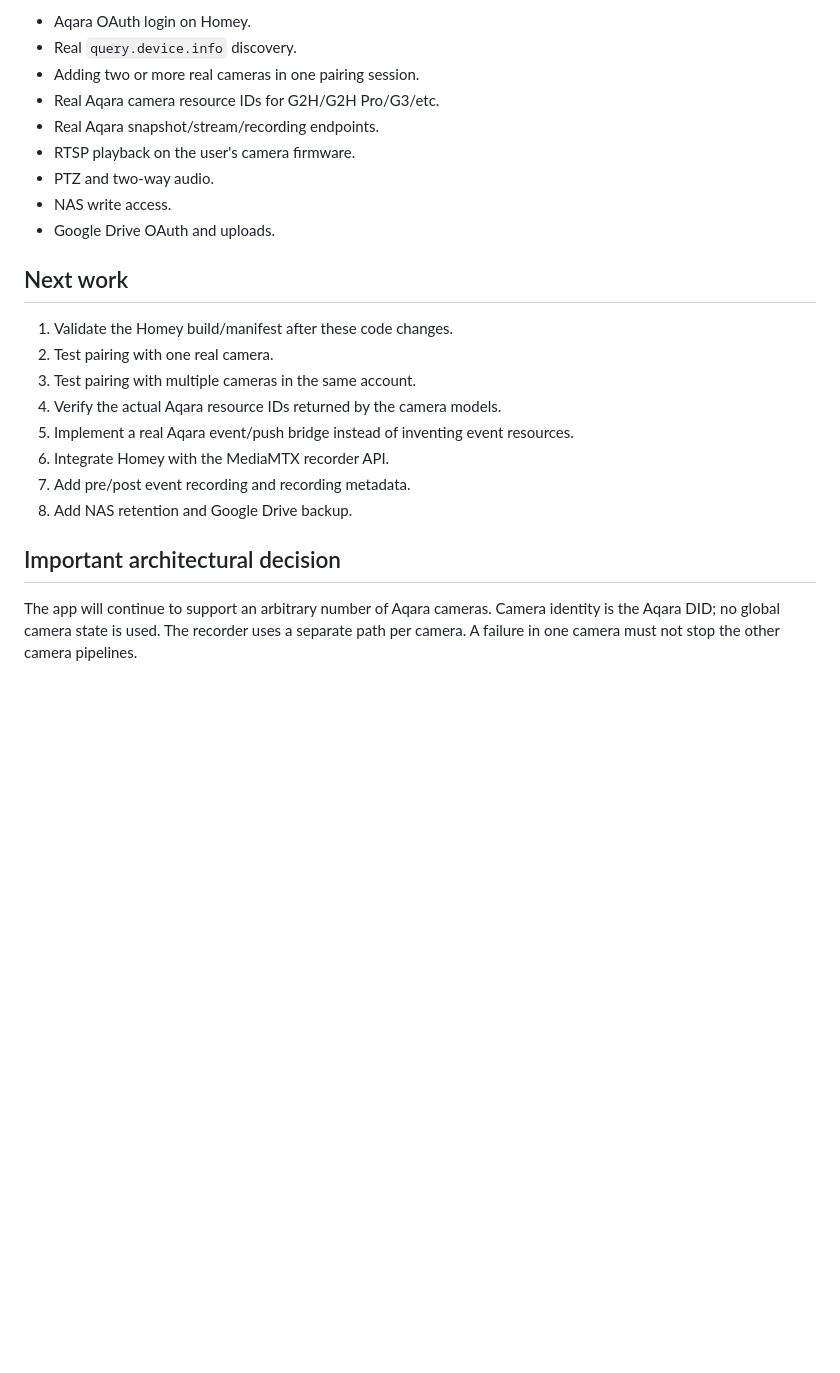
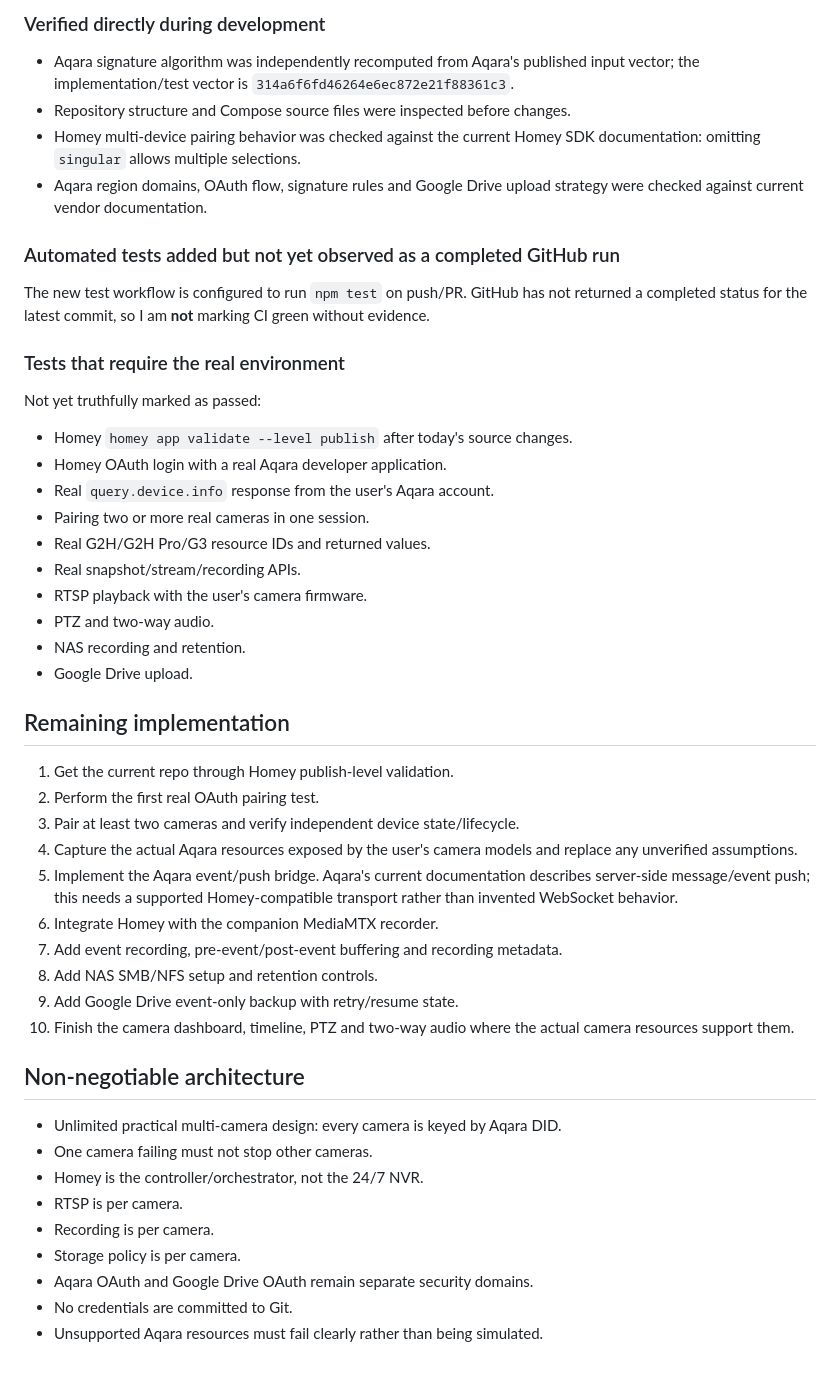
Before and after one commit to kevke1990/homey-aqara-g2h, a Markdown page: docs/STATUS-2026-08-30.md, the part around one of its changes. GitHub-like rendering; blank space fills up the shorter version.

```diff
--- a/docs/STATUS-2026-08-30.md
+++ b/docs/STATUS-2026-08-30.md
@@ -44,25 +49,47 @@ The following require a real Homey + Aqara developer account and cannot be truth
 
-- Aqara OAuth login on Homey.
-- Real `query.device.info` discovery.
-- Adding two or more real cameras in one pairing session.
-- Real Aqara camera resource IDs for G2H/G2H Pro/G3/etc.
-- Real Aqara snapshot/stream/recording endpoints.
-- RTSP playback on the user's camera firmware.
+### Verified directly during development
+- Aqara signature algorithm was independently recomputed from Aqara's published input vector; the implementation/test vector is `314a6f6fd46264e6ec872e21f88361c3`.
+- Repository structure and Compose source files were inspected before changes.
+- Homey multi-device pairing behavior was checked against the current Homey SDK documentation: omitting `singular` allows multiple selections.
+- Aqara region domains, OAuth flow, signature rules and Google Drive upload strategy were checked against current vendor documentation.
+
+### Automated tests added but not yet observed as a completed GitHub run
+The new test workflow is configured to run `npm test` on push/PR. GitHub has not returned a completed status for the latest commit, so I am **not** marking CI green without evidence.
+
+### Tests that require the real environment
+Not yet truthfully marked as passed:
+- Homey `homey app validate --level publish` after today's source changes.
+- Homey OAuth login with a real Aqara developer application.
+- Real `query.device.info` response from the user's Aqara account.
+- Pairing two or more real cameras in one session.
+- Real G2H/G2H Pro/G3 resource IDs and returned values.
+- Real snapshot/stream/recording APIs.
+- RTSP playback with the user's camera firmware.
 - PTZ and two-way audio.
-- NAS write access.
-- Google Drive OAuth and uploads.
+- NAS recording and retention.
+- Google Drive upload.
 
-## Next work
+## Remaining implementation
 
-1. Validate the Homey build/manifest after these code changes.
-2. Test pairing with one real camera.
-3. Test pairing with multiple cameras in the same account.
-4. Verify the actual Aqara resource IDs returned by the camera models.
-5. Implement a real Aqara event/push bridge instead of inventing event resources.
-6. Integrate Homey with the MediaMTX recorder API.
-7. Add pre/post event recording and recording metadata.
-8. Add NAS retention and Google Drive backup.
+1. Get the current repo through Homey publish-level validation.
+2. Perform the first real OAuth pairing test.
+3. Pair at least two cameras and verify independent device state/lifecycle.
+4. Capture the actual Aqara resources exposed by the user's camera models and replace any unverified assumptions.
+5. Implement the Aqara event/push bridge. Aqara's current documentation describes server-side message/event push; this needs a supported Homey-compatible transport rather than invented WebSocket behavior.
+6. Integrate Homey with the companion MediaMTX recorder.
+7. Add event recording, pre-event/post-event buffering and recording metadata.
+8. Add NAS SMB/NFS setup and retention controls.
+9. Add Google Drive event-only backup with retry/resume state.
+10. Finish the camera dashboard, timeline, PTZ and two-way audio where the actual camera resources support them.
 
-## Important architectural decision
+## Non-negotiable architecture
 
-The app will continue to support an arbitrary number of Aqara cameras. Camera identity is the Aqara DID; no global camera state is used. The recorder uses a separate path per camera. A failure in one camera must not stop the other camera pipelines.
+- Unlimited practical multi-camera design: every camera is keyed by Aqara DID.
+- One camera failing must not stop other cameras.
+- Homey is the controller/orchestrator, not the 24/7 NVR.
+- RTSP is per camera.
+- Recording is per camera.
+- Storage policy is per camera.
+- Aqara OAuth and Google Drive OAuth remain separate security domains.
+- No credentials are committed to Git.
+- Unsupported Aqara resources must fail clearly rather than being simulated.
```
Also changed, not shown: other parts of docs/STATUS-2026-08-30.md (+40 -35 lines).
